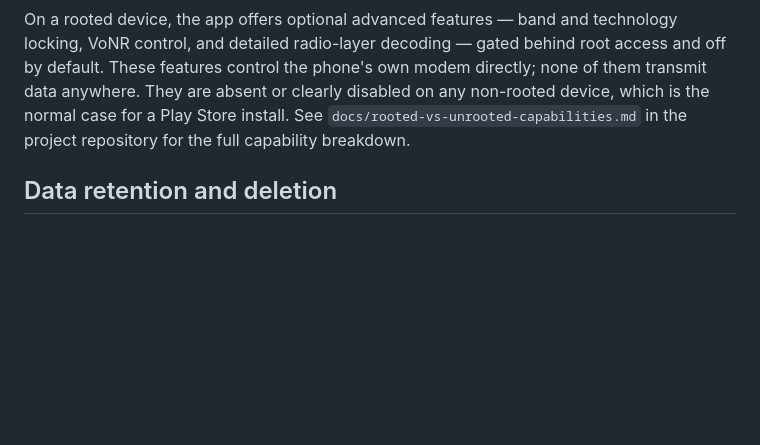
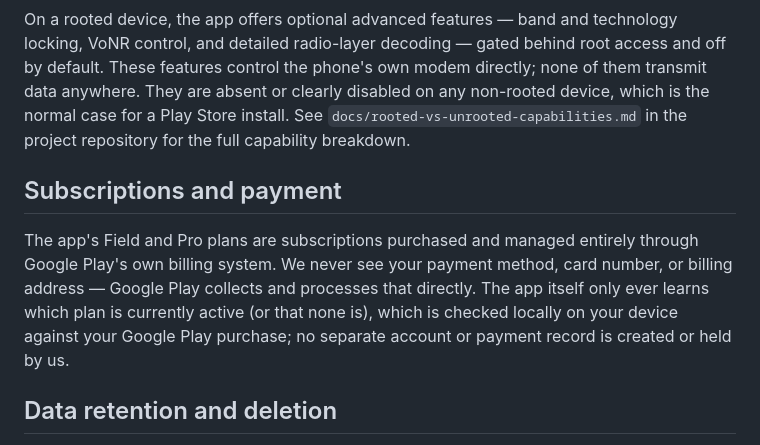
Before and after one commit to jerwilson11-commits/nhn-rf-survey, a Markdown page: docs/privacy-policy.md, the part around the change. GitHub-like rendering; blank space fills up the shorter version.

```diff
--- a/docs/privacy-policy.md
+++ b/docs/privacy-policy.md
@@ -64,6 +64,14 @@ absent or clearly disabled on any non-rooted device, which is the normal case fo
 install. See `docs/rooted-vs-unrooted-capabilities.md` in the project repository for the full
 capability breakdown.
 
+## Subscriptions and payment
+
+The app's Field and Pro plans are subscriptions purchased and managed entirely through Google
+Play's own billing system. We never see your payment method, card number, or billing address —
+Google Play collects and processes that directly. The app itself only ever learns which plan is
+currently active (or that none is), which is checked locally on your device against your Google
+Play purchase; no separate account or payment record is created or held by us.
+
 ## Data retention and deletion
 
 Survey data lives in the app's private storage until you delete it — either from within the app or
```
Also changed, not shown: docs/play-store-listing-draft.md (+29 -18 lines).
